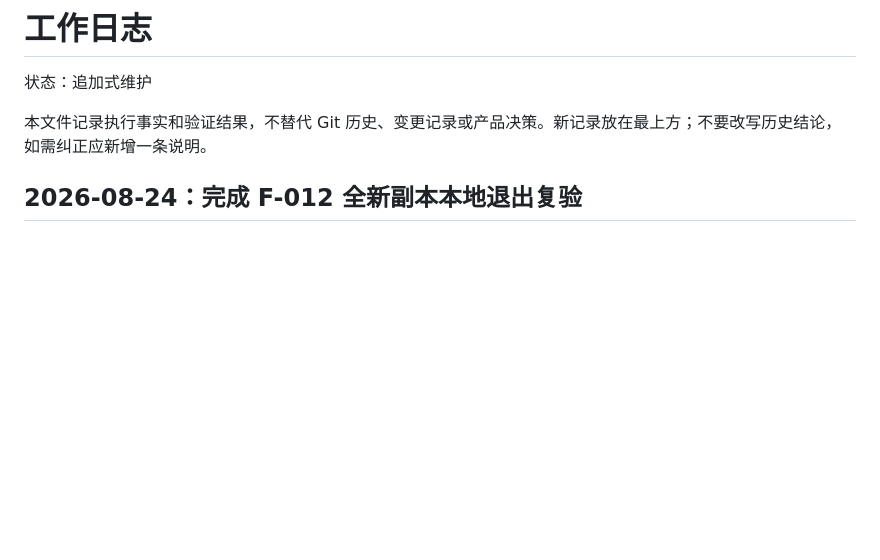
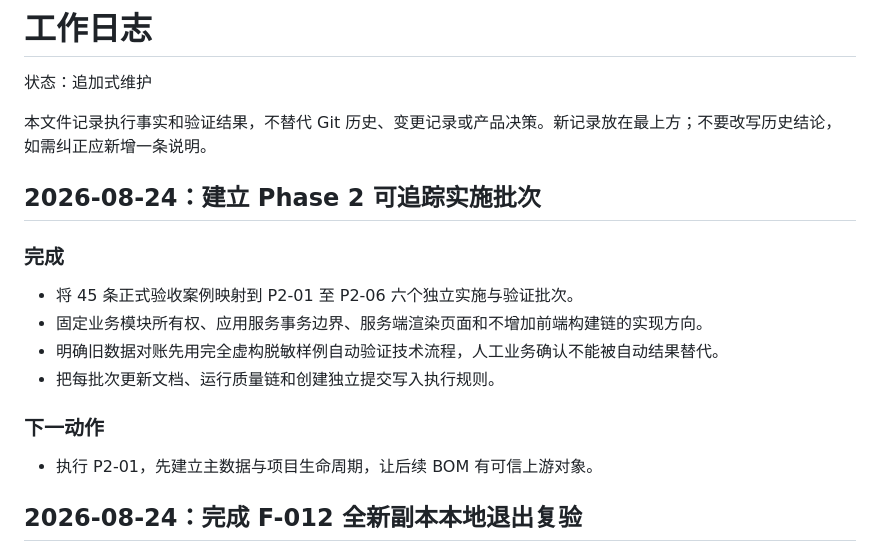
Before and after one commit to MagicBude/pms, a Markdown page: docs/development/work-log.md, the part around the change. Drawn GitHub-style; blank space fills up the shorter version.

```diff
--- a/docs/development/work-log.md
+++ b/docs/development/work-log.md
@@ -3,6 +3,19 @@
 状态：追加式维护
 
 本文件记录执行事实和验证结果，不替代 Git 历史、变更记录或产品决策。新记录放在最上方；不要改写历史结论，如需纠正应新增一条说明。
+
+## 2026-08-24：建立 Phase 2 可追踪实施批次
+
+### 完成
+
+- 将 45 条正式验收案例映射到 P2-01 至 P2-06 六个独立实施与验证批次。
+- 固定业务模块所有权、应用服务事务边界、服务端渲染页面和不增加前端构建链的实现方向。
+- 明确旧数据对账先用完全虚构脱敏样例自动验证技术流程，人工业务确认不能被自动结果替代。
+- 把每批次更新文档、运行质量链和创建独立提交写入执行规则。
+
+### 下一动作
+
+- 执行 P2-01，先建立主数据与项目生命周期，让后续 BOM 有可信上游对象。
 
 ## 2026-08-24：完成 F-012 全新副本本地退出复验
 
```
Also changed, not shown: PROJECT_STATUS.md (+3 -2 lines), docs/development/phase-2-implementation-plan.md (added, +77 -0 lines).
